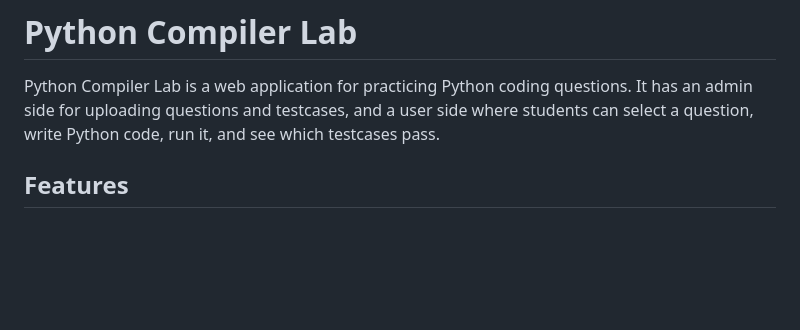
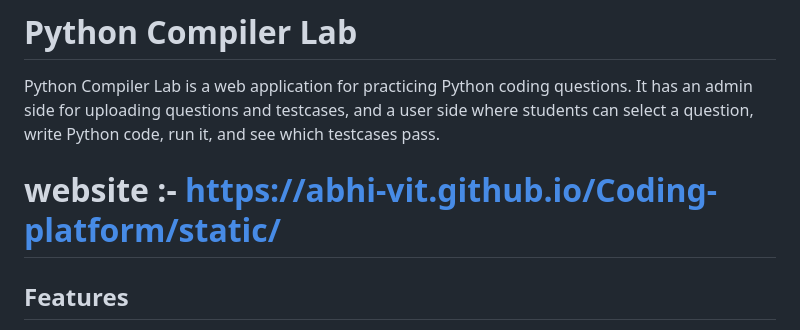
Before and after one commit to Abhi-VIT/Coding-platform, a Markdown page: README.md, the part around the change. GitHub-like rendering; blank space fills up the shorter version.

Commit message:
Include website link in README
Added website link to README.

```diff
--- a/README.md
+++ b/README.md
@@ -1,6 +1,7 @@
 # Python Compiler Lab
 
 Python Compiler Lab is a web application for practicing Python coding questions. It has an admin side for uploading questions and testcases, and a user side where students can select a question, write Python code, run it, and see which testcases pass.
+# website :- https://abhi-vit.github.io/Coding-platform/static/
 
 ## Features
 
```
